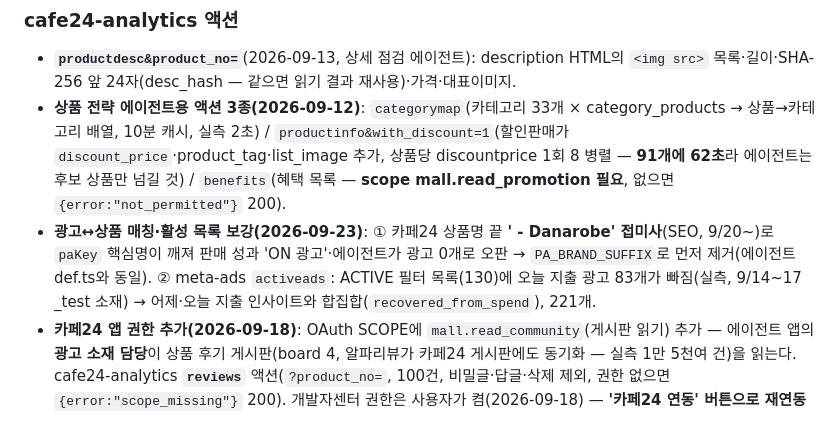
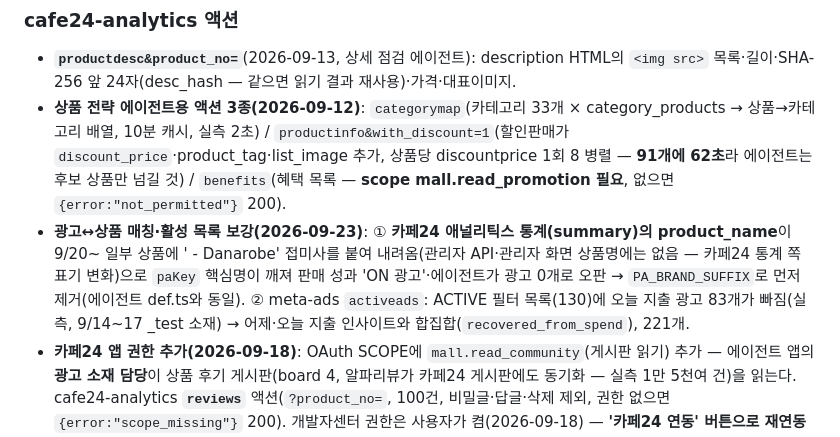
Before and after one commit to danarobe/dnrb-dashboard, a Markdown page: CLAUDE.md, the part around the change. Rendered like a GitHub page.

Commit message:
문서 정정 — 접미사 출처는 카페24 애널리틱스 통계 데이터

```diff
--- a/CLAUDE.md
+++ b/CLAUDE.md
@@ -103,7 +103,7 @@ curl -s -X POST "https://api.supabase.com/v1/projects/eeffmbusaqaadeojjlnc/datab
 ### cafe24-analytics 액션
 - **`productdesc&product_no=`**(2026-09-13, 상세 점검 에이전트): description HTML의 `<img src>` 목록·길이·SHA-256 앞 24자(desc_hash — 같으면 읽기 결과 재사용)·가격·대표이미지.
 - **상품 전략 에이전트용 액션 3종(2026-09-12)**: `categorymap`(카테고리 33개 × category_products → 상품→카테고리 배열, 10분 캐시, 실측 2초) / `productinfo&with_discount=1`(할인판매가 `discount_price`·product_tag·list_image 추가, 상품당 discountprice 1회 8 병렬 — **91개에 62초**라 에이전트는 후보 상품만 넘길 것) / `benefits`(혜택 목록 — **scope mall.read_promotion 필요**, 없으면 `{error:"not_permitted"}` 200).
-- **광고↔상품 매칭·활성 목록 보강(2026-09-23)**: ① 카페24 상품명 끝 **' - Danarobe' 접미사**(SEO, 9/20~)로 `paKey` 핵심명이 깨져 판매 성과 'ON 광고'·에이전트가 광고 0개로 오판 → `PA_BRAND_SUFFIX`로 먼저 제거(에이전트 def.ts와 동일). ② meta-ads `activeads`: ACTIVE 필터 목록(130)에 오늘 지출 광고 83개가 빠짐(실측, 9/14~17 _test 소재) → 어제·오늘 지출 인사이트와 합집합(`recovered_from_spend`), 221개.
+- **광고↔상품 매칭·활성 목록 보강(2026-09-23)**: ① **카페24 애널리틱스 통계(summary)의 product_name**이 9/20~ 일부 상품에 ' - Danarobe' 접미사를 붙여 내려옴(관리자 API·관리자 화면 상품명에는 없음 — 카페24 통계 쪽 표기 변화)으로 `paKey` 핵심명이 깨져 판매 성과 'ON 광고'·에이전트가 광고 0개로 오판 → `PA_BRAND_SUFFIX`로 먼저 제거(에이전트 def.ts와 동일). ② meta-ads `activeads`: ACTIVE 필터 목록(130)에 오늘 지출 광고 83개가 빠짐(실측, 9/14~17 _test 소재) → 어제·오늘 지출 인사이트와 합집합(`recovered_from_spend`), 221개.
 - **카페24 앱 권한 추가(2026-09-18)**: OAuth SCOPE에 `mall.read_community`(게시판 읽기) 추가 — 에이전트 앱의 **광고 소재 담당**이 상품 후기 게시판(board 4, 알파리뷰가 카페24 게시판에도 동기화 — 실측 1만 5천여 건)을 읽는다. cafe24-analytics **`reviews`** 액션(`?product_no=`, 100건, 비밀글·답글·삭제 제외, 권한 없으면 `{error:"scope_missing"}` 200). 개발자센터 권한은 사용자가 켬(2026-09-18) — **'카페24 연동' 버튼으로 재연동해야 토큰에 반영**된다. meta-ads **`adperf`** 액션도 같은 날 신설(최근 30일 지출 광고 전부 + 클릭·노출·CTR·CPC·구매당 비용·ROAS, 꺼진 것 포함, 광고명 NFC 정규화, 30분 캐시 — 소재 유형별 효율 근거용).
 - **카페24 앱 권한 변경(2026-09-12)**: OAuth SCOPE에 `mall.read_promotion` 추가. 개발자센터에서 프로모션 읽기를 켜고 **카페24 연동 버튼으로 재연동**해야 반영. 워크스페이스가 쓰는 앱 = Client ID `UzeJXo…`(App URL을 워크스페이스 주소로 정정). 마이앱의 "판매 성과 대시보드"는 **다른 앱**(친구분 광고관리자용) — 거기에 권한을 넣어도 소용없음(실사례). 같은 앱을 두 시스템이 쓰면 토큰이 서로 무효화되니 앱은 시스템별로 분리. `cafe24-oauth`는 카페24가 `?error=`로 돌아오면 원인을 한글로 표시(invalid_scope 등).
 - **`cohortweeks`**(2026-09-11, admin·에이전트): `end_date&weeks=6&days=14` → **결제 주차(월~일)별 코호트** 취소·반품률 — /orders/count(date_type=pay_date) 전체·C40·R00~R40 3회/구간, 4개 병렬(실측 수 초). `age_days`(구간 끝~오늘)로 성숙도 표시, 14일 미만은 집계 중. 취소가 다음 주에 나도 결제 주에 귀속(사용자 요청 — 주간 비교 착시 방지). 혼합 주문은 양쪽에 세어짐, 네이버페이 포함(비율엔 무해).
```
